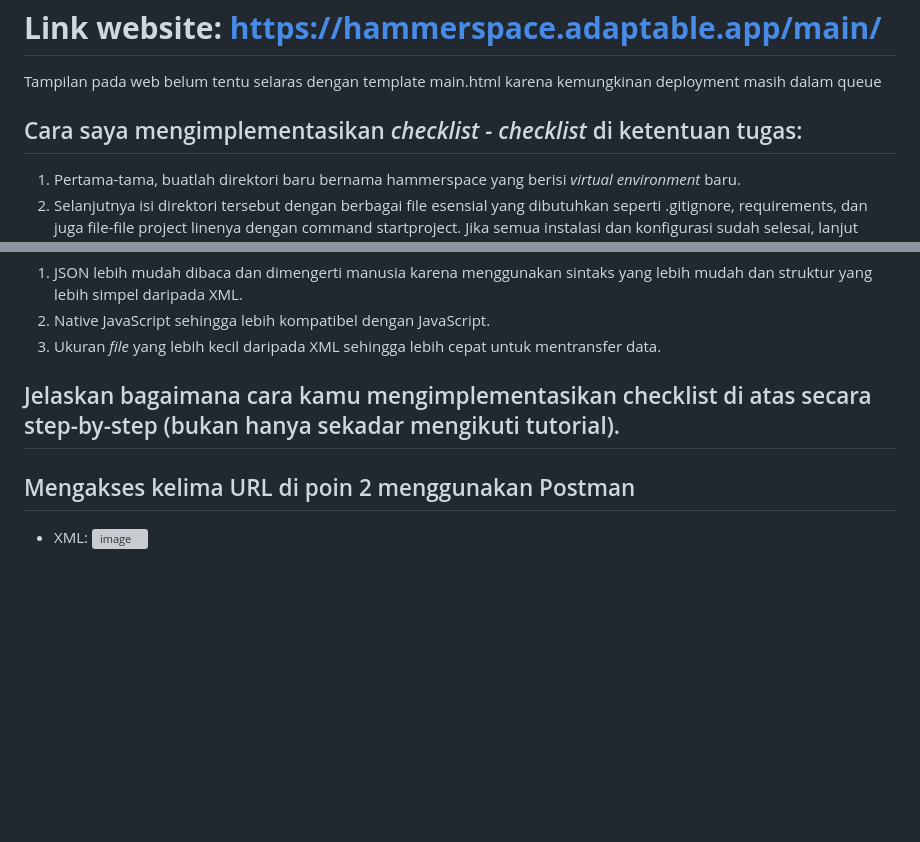
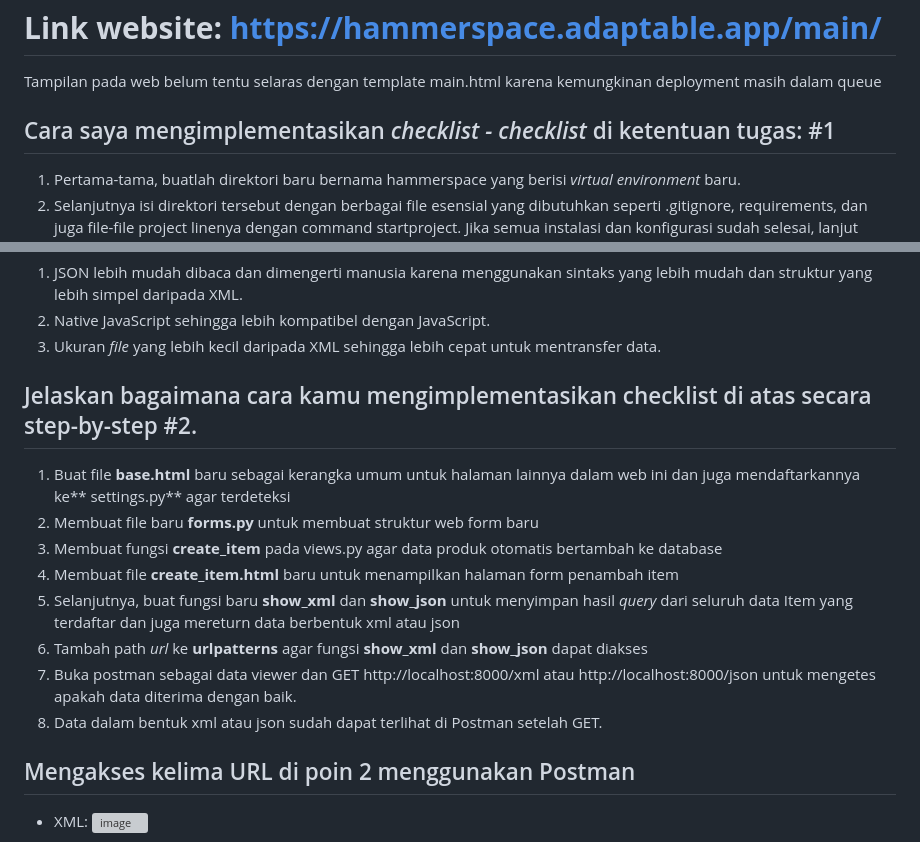
Before and after one commit to sorfeb/hammerspace, a Markdown page: README.md, 2 parts joined by grey strips. Drawn GitHub-style; blank space fills up the shorter version; grey boxes are pictures that could not be loaded.

Commit message:
Tugas 3 DONE

```diff
--- a/README.md
+++ b/README.md
@@ -1,7 +1,7 @@
 # **Link website: https://hammerspace.adaptable.app/main/**
 Tampilan pada web belum tentu selaras dengan template main.html karena kemungkinan deployment masih dalam queue
 
-## Cara saya mengimplementasikan _checklist - checklist_ di ketentuan tugas:
+## Cara saya mengimplementasikan _checklist - checklist_ di ketentuan tugas: #1
   1. Pertama-tama, buatlah direktori baru bernama hammerspace yang berisi _virtual environment_ baru.
   2. Selanjutnya isi direktori tersebut dengan berbagai file esensial yang dibutuhkan seperti .gitignore, requirements, dan juga file-file project linenya dengan command startproject. Jika semua instalasi dan konfigurasi sudah selesai, lanjut dengan mengupload direktori ke GitHub.
   3. Buat aplikasi baru bernama _main_ dalam proyek hammerspace yang berisi file template (html), model, view, dan file-file lainnya dan mendaftarkannya ke dalam proyek.
@@ -128,7 +128,15 @@ Ya, kita masih dapat membuat aplikasi web berbasis Django tanpa menggunakan virt
   2. Native JavaScript sehingga lebih kompatibel dengan JavaScript.
   3. Ukuran _file_ yang lebih kecil daripada XML sehingga lebih cepat untuk mentransfer data.
 
-## Jelaskan bagaimana cara kamu mengimplementasikan checklist di atas secara step-by-step (bukan hanya sekadar mengikuti tutorial).
+## Jelaskan bagaimana cara kamu mengimplementasikan checklist di atas secara step-by-step #2.
+  1. Buat file **base.html** baru sebagai kerangka umum untuk halaman lainnya dalam web ini dan juga mendaftarkannya ke** settings.py** agar terdeteksi
+  2. Membuat file baru **forms.py** untuk membuat struktur web form baru
+  3. Membuat fungsi **create_item** pada views.py agar data produk otomatis bertambah ke database
+  4. Membuat file **create_item.html** baru untuk menampilkan halaman form penambah item
+  5. Selanjutnya, buat fungsi baru **show_xml** dan **show_json** untuk menyimpan hasil _query_ dari seluruh data Item yang terdaftar dan juga mereturn data berbentuk xml atau json
+  6. Tambah path _url_ ke **urlpatterns** agar fungsi **show_xml** dan **show_json** dapat diakses
+  7. Buka postman sebagai data viewer dan GET http://localhost:8000/xml atau http://localhost:8000/json untuk mengetes apakah data diterima dengan baik.
+  8. Data dalam bentuk xml atau json sudah dapat terlihat di Postman setelah GET.
 
 ## Mengakses kelima URL di poin 2 menggunakan Postman
 - XML:
```
